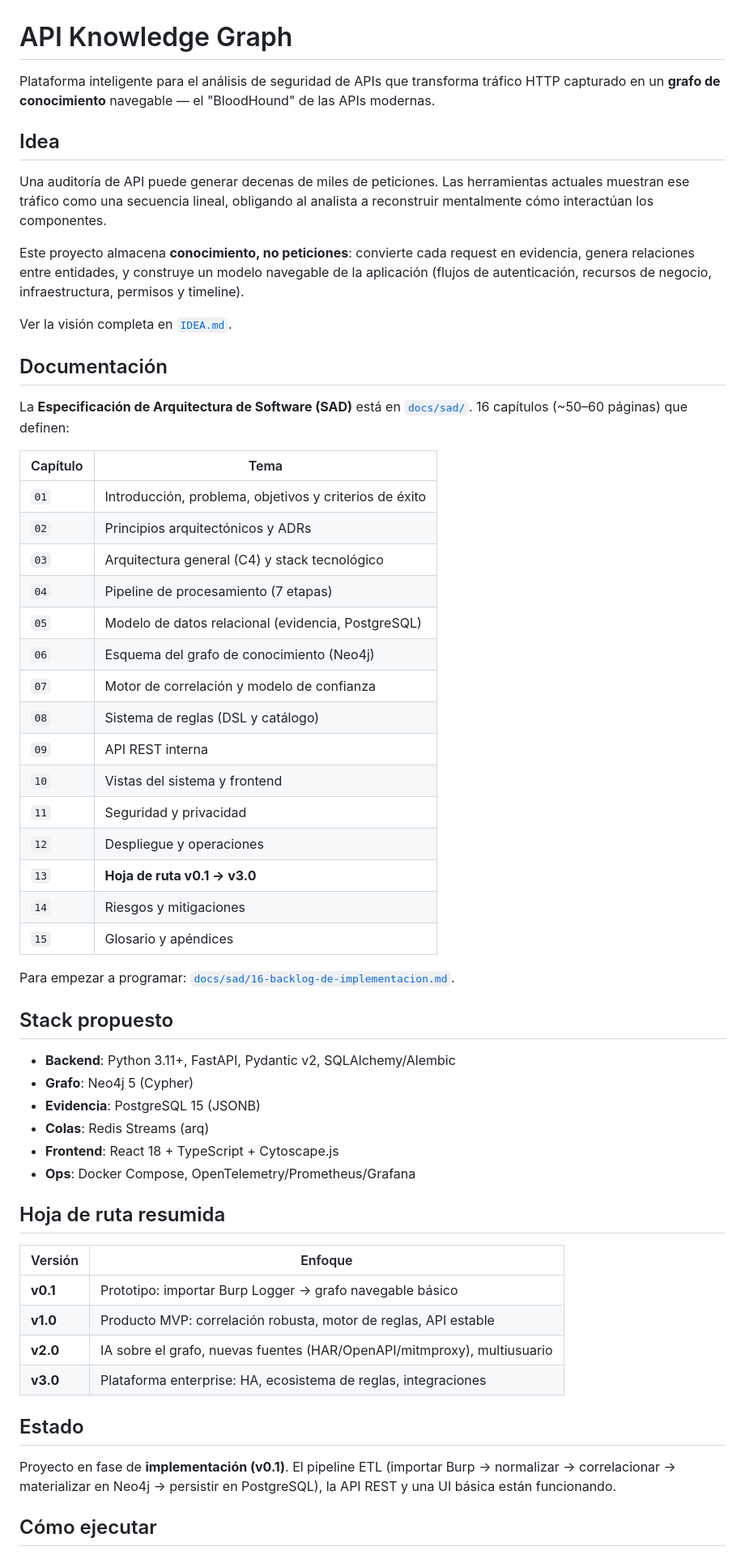
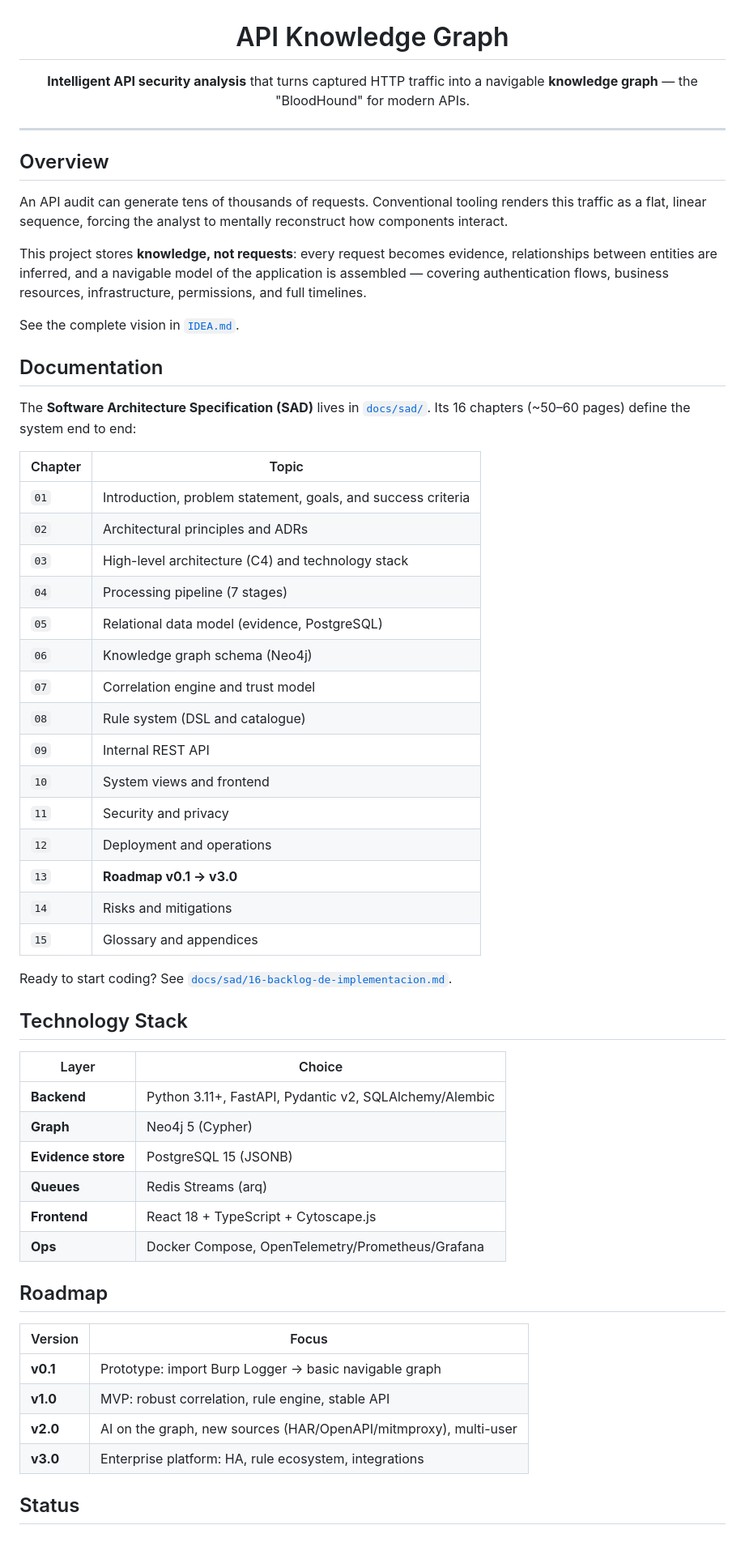
Before and after one commit to Kevon99/api-knowledge-graph, a Markdown page: README.md, the part around one of its changes. Shown at 81% size. Rendered like a GitHub page.

Commit message:
api_grapher v0.1.4

```diff
--- a/README.md
+++ b/README.md
@@ -1,60 +3,62 @@
 # API Knowledge Graph
 
-Plataforma inteligente para el análisis de seguridad de APIs que transforma tráfico HTTP capturado en un **grafo de conocimiento** navegable — el "BloodHound" de las APIs modernas.
+**Intelligent API security analysis** that turns captured HTTP traffic into a navigable **knowledge graph** — the "BloodHound" for modern APIs.
 
-## Idea
+</div>
 
-Una auditoría de API puede generar decenas de miles de peticiones. Las herramientas actuales muestran ese tráfico como una secuencia lineal, obligando al analista a reconstruir mentalmente cómo interactúan los componentes.
+---
 
-Este proyecto almacena **conocimiento, no peticiones**: convierte cada request en evidencia, genera relaciones entre entidades, y construye un modelo navegable de la aplicación (flujos de autenticación, recursos de negocio, infraestructura, permisos y timeline).
+## Overview
 
-Ver la visión completa en [`IDEA.md`](./IDEA.md).
+An API audit can generate tens of thousands of requests. Conventional tooling renders this traffic as a flat, linear sequence, forcing the analyst to mentally reconstruct how components interact.
 
-## Documentación
+This project stores **knowledge, not requests**: every request becomes evidence, relationships between entities are inferred, and a navigable model of the application is assembled — covering authentication flows, business resources, infrastructure, permissions, and full timelines.
 
-La **Especificación de Arquitectura de Software (SAD)** está en [`docs/sad/`](./docs/sad/README.md). 16 capítulos (~50–60 páginas) que definen:
+See the complete vision in [`IDEA.md`](./IDEA.md).
 
-| Capítulo | Tema |
-|----------|------|
-| `01` | Introducción, problema, objetivos y criterios de éxito |
-| `02` | Principios arquitectónicos y ADRs |
-| `03` | Arquitectura general (C4) y stack tecnológico |
-| `04` | Pipeline de procesamiento (7 etapas) |
-| `05` | Modelo de datos relacional (evidencia, PostgreSQL) |
-| `06` | Esquema del grafo de conocimiento (Neo4j) |
-| `07` | Motor de correlación y modelo de confianza |
-| `08` | Sistema de reglas (DSL y catálogo) |
-| `09` | API REST interna |
-| `10` | Vistas del sistema y frontend |
-| `11` | Seguridad y privacidad |
-| `12` | Despliegue y operaciones |
-| `13` | **Hoja de ruta v0.1 → v3.0** |
-| `14` | Riesgos y mitigaciones |
-| `15` | Glosario y apéndices |
+## Documentation
 
-Para empezar a programar: [`docs/sad/16-backlog-de-implementacion.md`](./docs/sad/16-backlog-de-implementacion.md).
+The **Software Architecture Specification (SAD)** lives in [`docs/sad/`](./docs/sad/README.md). Its 16 chapters (~50–60 pages) define the system end to end:
 
-## Stack propuesto
+| Chapter | Topic |
+|---------|-------|
+| `01` | Introduction, problem statement, goals, and success criteria |
+| `02` | Architectural principles and ADRs |
+| `03` | High-level architecture (C4) and technology stack |
+| `04` | Processing pipeline (7 stages) |
+| `05` | Relational data model (evidence, PostgreSQL) |
+| `06` | Knowledge graph schema (Neo4j) |
+| `07` | Correlation engine and trust model |
+| `08` | Rule system (DSL and catalogue) |
+| `09` | Internal REST API |
+| `10` | System views and frontend |
+| `11` | Security and privacy |
+| `12` | Deployment and operations |
+| `13` | **Roadmap v0.1 → v3.0** |
+| `14` | Risks and mitigations |
+| `15` | Glossary and appendices |
 
-- **Backend**: Python 3.11+, FastAPI, Pydantic v2, SQLAlchemy/Alembic
-- **Grafo**: Neo4j 5 (Cypher)
-- **Evidencia**: PostgreSQL 15 (JSONB)
-- **Colas**: Redis Streams (arq)
-- **Frontend**: React 18 + TypeScript + Cytoscape.js
-- **Ops**: Docker Compose, OpenTelemetry/Prometheus/Grafana
+Ready to start coding? See [`docs/sad/16-backlog-de-implementacion.md`](./docs/sad/16-backlog-de-implementacion.md).
 
-## Hoja de ruta resumida
+## Technology Stack
 
-| Versión | Enfoque |
-|---------|---------|
-| **v0.1** | Prototipo: importar Burp Logger → grafo navegable básico |
-| **v1.0** | Producto MVP: correlación robusta, motor de reglas, API estable |
-| **v2.0** | IA sobre el grafo, nuevas fuentes (HAR/OpenAPI/mitmproxy), multiusuario |
-| **v3.0** | Plataforma enterprise: HA, ecosistema de reglas, integraciones |
+| Layer | Choice |
+|-------|--------|
+| **Backend** | Python 3.11+, FastAPI, Pydantic v2, SQLAlchemy/Alembic |
+| **Graph** | Neo4j 5 (Cypher) |
+| **Evidence store** | PostgreSQL 15 (JSONB) |
+| **Queues** | Redis Streams (arq) |
+| **Frontend** | React 18 + TypeScript + Cytoscape.js |
+| **Ops** | Docker Compose, OpenTelemetry/Prometheus/Grafana |
 
-## Estado
+## Roadmap
 
-Proyecto en fase de **implementación (v0.1)**. El pipeline ETL (importar Burp → normalizar → correlacionar → materializar en Neo4j → persistir en PostgreSQL), la API REST y una UI básica están funcionando.
+| Version | Focus |
+|---------|-------|
+| **v0.1** | Prototype: import Burp Logger → basic navigable graph |
+| **v1.0** | MVP: robust correlation, rule engine, stable API |
+| **v2.0** | AI on the graph, new sources (HAR/OpenAPI/mitmproxy), multi-user |
+| **v3.0** | Enterprise platform: HA, rule ecosystem, integrations |
 
-## Cómo ejecutar
+## Status
 
```
Also changed, not shown: other parts of README.md (+31 -22 lines).
